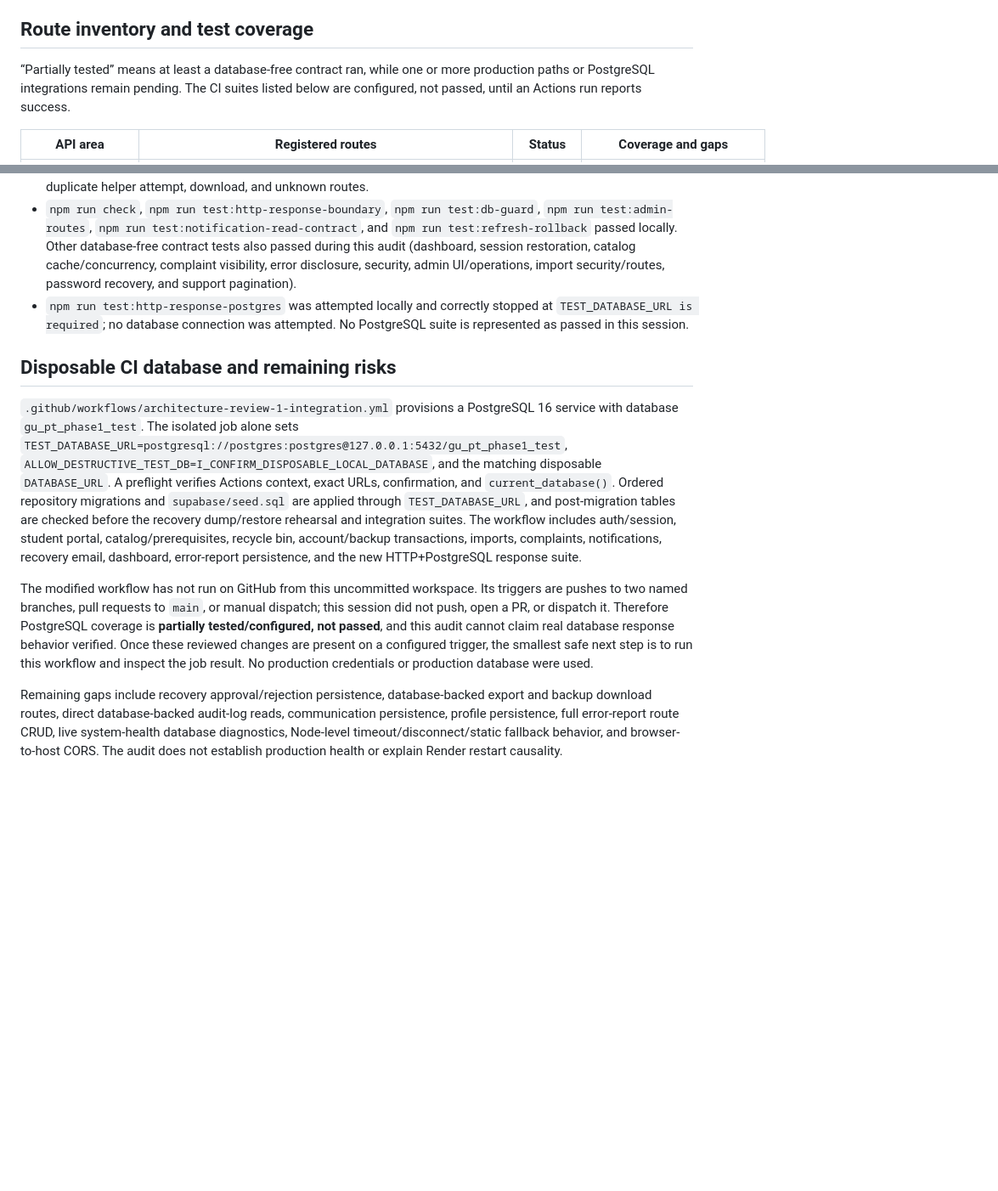
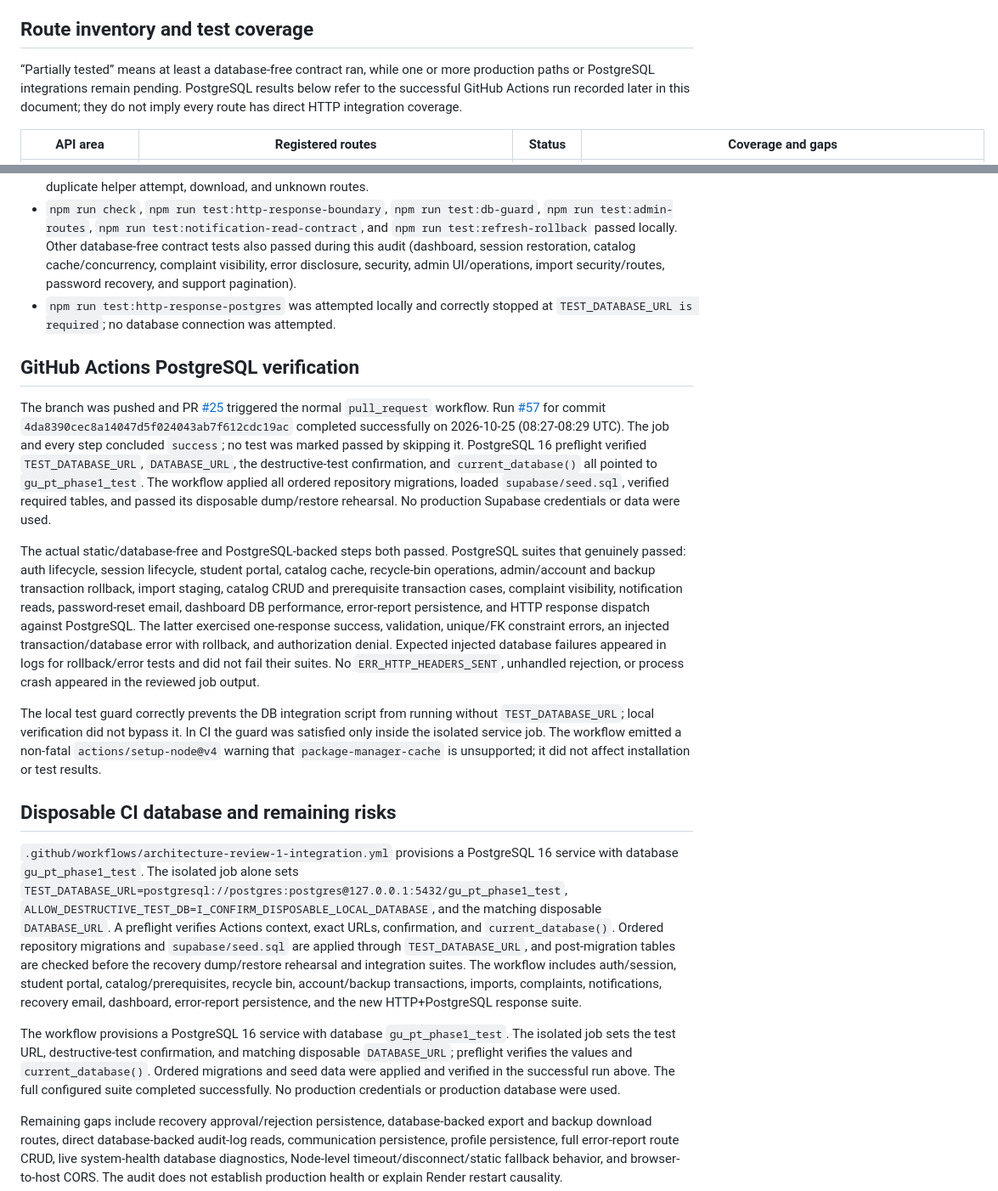
Before and after one commit to HishamX1/Galala-University-study-plan-Full-stack-development-, a Markdown page: docs/http-response-audit.md, 2 parts joined by grey strips. Shown at 85% size. GitHub-like rendering; blank space fills up the shorter version.

Commit message:
Document PostgreSQL HTTP audit results

```diff
--- a/docs/http-response-audit.md
+++ b/docs/http-response-audit.md
@@ -13,7 +13,7 @@ Audit scope: the root `backend/src/` request pipeline, including `server.js`, `r
 
 ## Route inventory and test coverage
 
-“Partially tested” means at least a database-free contract ran, while one or more production paths or PostgreSQL integrations remain pending. The CI suites listed below are configured, not passed, until an Actions run reports success.
+“Partially tested” means at least a database-free contract ran, while one or more production paths or PostgreSQL integrations remain pending. PostgreSQL results below refer to the successful GitHub Actions run recorded later in this document; they do not imply every route has direct HTTP integration coverage.
 
 | API area                            | Registered routes                                                                                                                                                                                                                         | Status           | Coverage and gaps                                                                                                                                                                                         |
 | ----------------------------------- | ----------------------------------------------------------------------------------------------------------------------------------------------------------------------------------------------------------------------------------------- | ---------------- | --------------------------------------------------------------------------------------------------------------------------------------------------------------------------------------------------------- |
@@ -40,12 +40,19 @@ Audit scope: the root `backend/src/` request pipeline, including `server.js`, `r
 - The API catch preserves errors in logs and never attempts a second response after headers are sent. The server async callback has a safe outer boundary and final request logging.
 - `scripts/http-response-boundary-test.js` passed for successful async handling, database and unexpected rejections, validation failure, authorization, response-after-completion rejection, partial response termination, duplicate helper attempt, download, and unknown routes.
 - `npm run check`, `npm run test:http-response-boundary`, `npm run test:db-guard`, `npm run test:admin-routes`, `npm run test:notification-read-contract`, and `npm run test:refresh-rollback` passed locally. Other database-free contract tests also passed during this audit (dashboard, session restoration, catalog cache/concurrency, complaint visibility, error disclosure, security, admin UI/operations, import security/routes, password recovery, and support pagination).
-- `npm run test:http-response-postgres` was attempted locally and correctly stopped at `TEST_DATABASE_URL is required`; no database connection was attempted. No PostgreSQL suite is represented as passed in this session.
+- `npm run test:http-response-postgres` was attempted locally and correctly stopped at `TEST_DATABASE_URL is required`; no database connection was attempted.
 
+## GitHub Actions PostgreSQL verification
+
+The branch was pushed and PR [#25](https://github.com/HishamX1/Galala-University-study-plan-Full-stack-development-/pull/25) triggered the normal `pull_request` workflow. Run [#57](https://github.com/HishamX1/Galala-University-study-plan-Full-stack-development-/actions/runs/40176671812) for commit `4da8390cec8a14047d5f024043ab7f612cdc19ac` completed successfully on 2026-10-25 (08:27-08:29 UTC). The job and every step concluded `success`; no test was marked passed by skipping it. PostgreSQL 16 preflight verified `TEST_DATABASE_URL`, `DATABASE_URL`, the destructive-test confirmation, and `current_database()` all pointed to `gu_pt_phase1_test`. The workflow applied all ordered repository migrations, loaded `supabase/seed.sql`, verified required tables, and passed its disposable dump/restore rehearsal. No production Supabase credentials or data were used.
+
+The actual static/database-free and PostgreSQL-backed steps both passed. PostgreSQL suites that genuinely passed: auth lifecycle, session lifecycle, student portal, catalog cache, recycle-bin operations, admin/account and backup transaction rollback, import staging, catalog CRUD and prerequisite transaction cases, complaint visibility, notification reads, password-reset email, dashboard DB performance, error-report persistence, and HTTP response dispatch against PostgreSQL. The latter exercised one-response success, validation, unique/FK constraint errors, an injected transaction/database error with rollback, and authorization denial. Expected injected database failures appeared in logs for rollback/error tests and did not fail their suites. No `ERR_HTTP_HEADERS_SENT`, unhandled rejection, or process crash appeared in the reviewed job output.
+
+The local test guard correctly prevents the DB integration script from running without `TEST_DATABASE_URL`; local verification did not bypass it. In CI the guard was satisfied only inside the isolated service job. The workflow emitted a non-fatal `actions/setup-node@v4` warning that `package-manager-cache` is unsupported; it did not affect installation or test results.
 ## Disposable CI database and remaining risks
 
 `.github/workflows/architecture-review-1-integration.yml` provisions a PostgreSQL 16 service with database `gu_pt_phase1_test`. The isolated job alone sets `TEST_DATABASE_URL=postgresql://postgres:postgres@127.0.0.1:5432/gu_pt_phase1_test`, `ALLOW_DESTRUCTIVE_TEST_DB=I_CONFIRM_DISPOSABLE_LOCAL_DATABASE`, and the matching disposable `DATABASE_URL`. A preflight verifies Actions context, exact URLs, confirmation, and `current_database()`. Ordered repository migrations and `supabase/seed.sql` are applied through `TEST_DATABASE_URL`, and post-migration tables are checked before the recovery dump/restore rehearsal and integration suites. The workflow includes auth/session, student portal, catalog/prerequisites, recycle bin, account/backup transactions, imports, complaints, notifications, recovery email, dashboard, error-report persistence, and the new HTTP+PostgreSQL response suite.
 
-The modified workflow has not run on GitHub from this uncommitted workspace. Its triggers are pushes to two named branches, pull requests to `main`, or manual dispatch; this session did not push, open a PR, or dispatch it. Therefore PostgreSQL coverage is **partially tested/configured, not passed**, and this audit cannot claim real database response behavior verified. Once these reviewed changes are present on a configured trigger, the smallest safe next step is to run this workflow and inspect the job result. No production credentials or production database were used.
+The workflow provisions a PostgreSQL 16 service with database `gu_pt_phase1_test`. The isolated job sets the test URL, destructive-test confirmation, and matching disposable `DATABASE_URL`; preflight verifies the values and `current_database()`. Ordered migrations and seed data were applied and verified in the successful run above. The full configured suite completed successfully. No production credentials or production database were used.
 
 Remaining gaps include recovery approval/rejection persistence, database-backed export and backup download routes, direct database-backed audit-log reads, communication persistence, profile persistence, full error-report route CRUD, live system-health database diagnostics, Node-level timeout/disconnect/static fallback behavior, and browser-to-host CORS. The audit does not establish production health or explain Render restart causality.
```
Also changed, not shown: other parts of docs/http-response-audit.md (+12 -12 lines).
